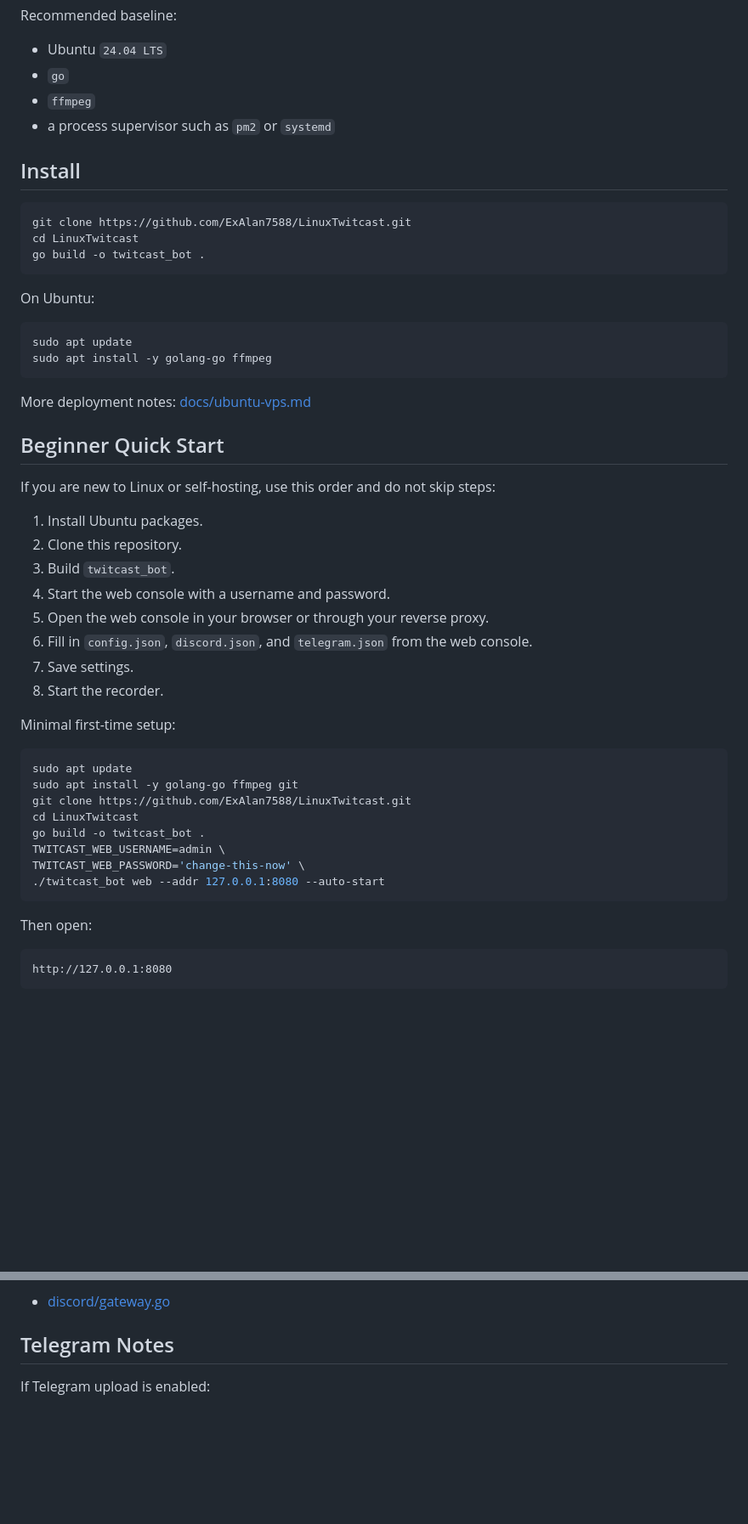
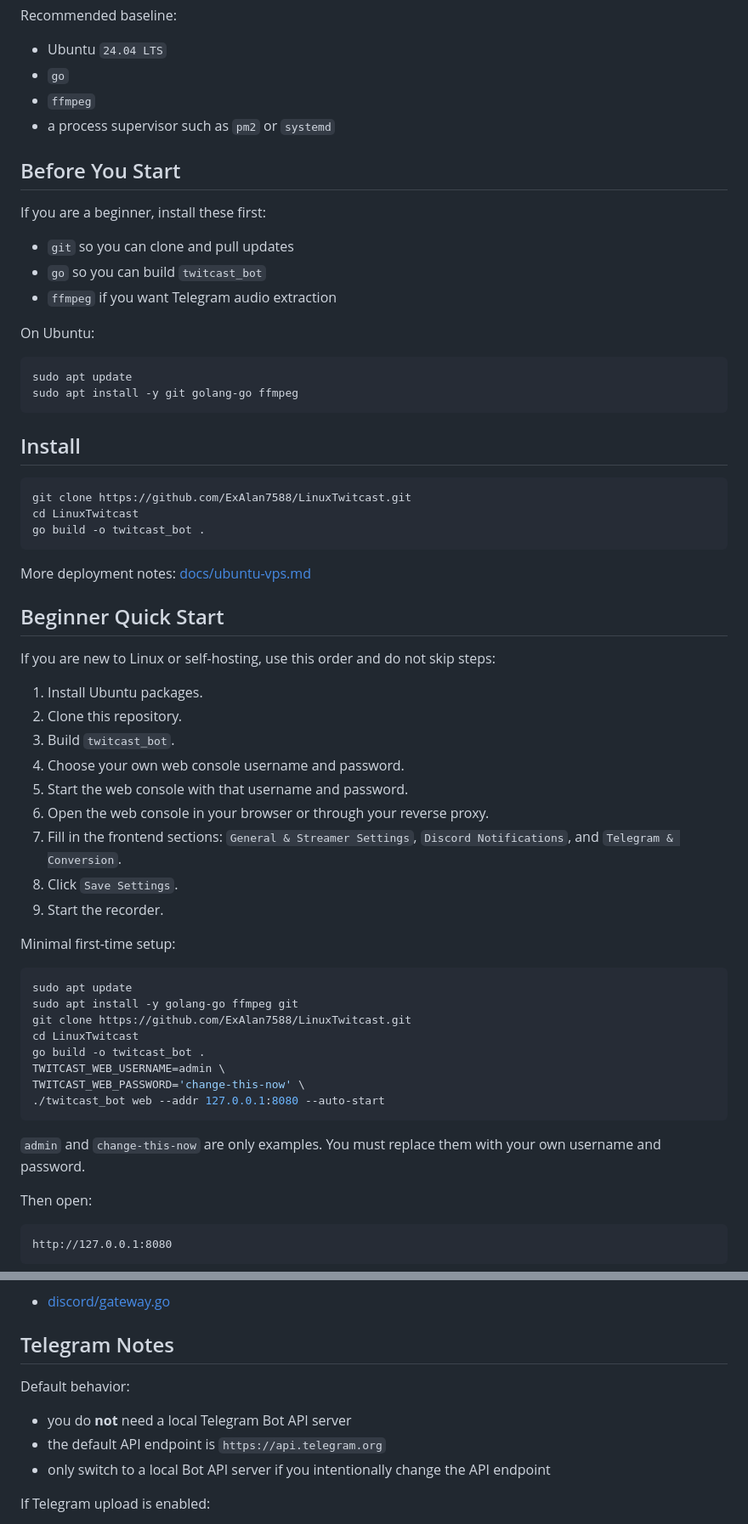
Before and after one commit to ExAlan7588/LinuxTwitcast, a Markdown page: README.md, 2 parts joined by grey strips. Shown at 85% size. Rendered like a GitHub page; blank space fills up the shorter version.

````diff
--- a/README.md
+++ b/README.md
@@ -50,19 +51,27 @@ Recommended baseline:
 - `ffmpeg`
 - a process supervisor such as `pm2` or `systemd`
 
+## Before You Start
+
+If you are a beginner, install these first:
+
+- `git` so you can clone and pull updates
+- `go` so you can build `twitcast_bot`
+- `ffmpeg` if you want Telegram audio extraction
+
+On Ubuntu:
+
+```bash
+sudo apt update
+sudo apt install -y git golang-go ffmpeg
+```
+
 ## Install
 
 ```bash
 git clone https://github.com/ExAlan7588/LinuxTwitcast.git
 cd LinuxTwitcast
 go build -o twitcast_bot .
-```
-
-On Ubuntu:
-
-```bash
-sudo apt update
-sudo apt install -y golang-go ffmpeg
 ```
 
 More deployment notes: [docs/ubuntu-vps.md](docs/ubuntu-vps.md)
@@ -74,11 +83,13 @@ If you are new to Linux or self-hosting, use this order and do not skip steps:
 1. Install Ubuntu packages.
 2. Clone this repository.
 3. Build `twitcast_bot`.
-4. Start the web console with a username and password.
-5. Open the web console in your browser or through your reverse proxy.
-6. Fill in `config.json`, `discord.json`, and `telegram.json` from the web console.
-7. Save settings.
-8. Start the recorder.
+4. Choose your own web console username and password.
+5. Start the web console with that username and password.
+6. Open the web console in your browser or through your reverse proxy.
+7. Fill in the frontend sections:
+   `General & Streamer Settings`, `Discord Notifications`, and `Telegram & Conversion`.
+8. Click `Save Settings`.
+9. Start the recorder.
 
 Minimal first-time setup:
 
@@ -92,6 +103,9 @@ TWITCAST_WEB_USERNAME=admin \
 TWITCAST_WEB_PASSWORD='change-this-now' \
 ./twitcast_bot web --addr 127.0.0.1:8080 --auto-start
 ```
+
+`admin` and `change-this-now` are only examples.
+You must replace them with your own username and password.
 
 Then open:
 
@@ -257,6 +284,12 @@ This project currently identifies to Discord Gateway with `intents: 0`, so the c
 - [discord/gateway.go](</o:/Cursor AI/LinuxTwitcast/discord/gateway.go:162>)
 
 ## Telegram Notes
+
+Default behavior:
+
+- you do **not** need a local Telegram Bot API server
+- the default API endpoint is `https://api.telegram.org`
+- only switch to a local Bot API server if you intentionally change the API endpoint
 
 If Telegram upload is enabled:
 
````
Also changed, not shown: other parts of README.md (+17 -3 lines), README_ZH.md (+52 -15 lines).
